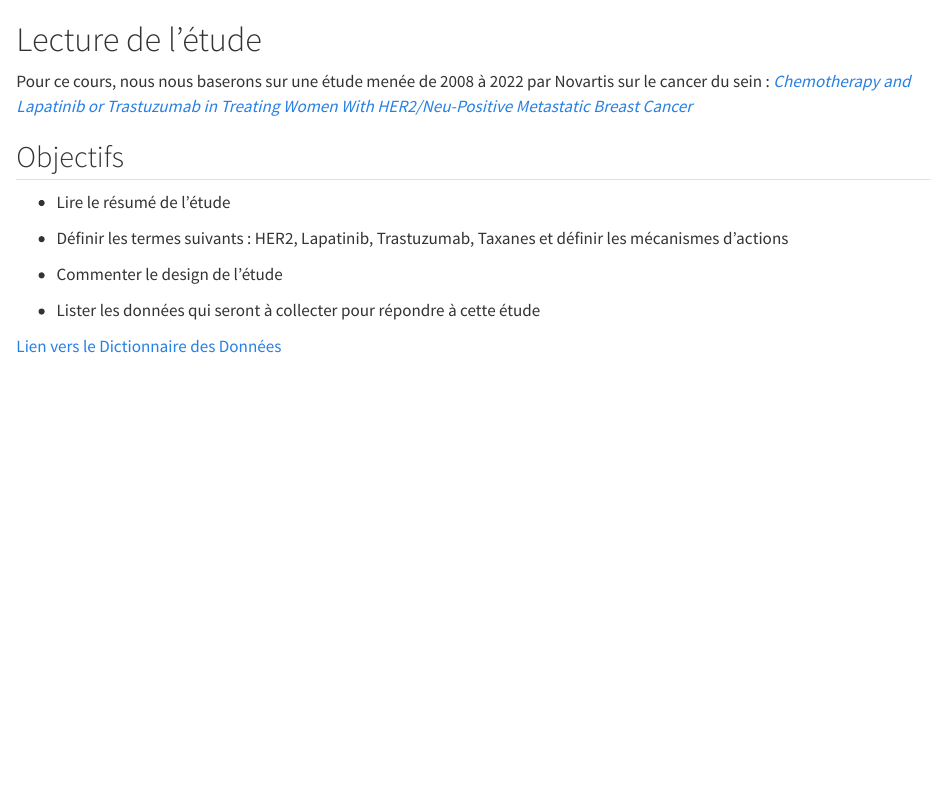
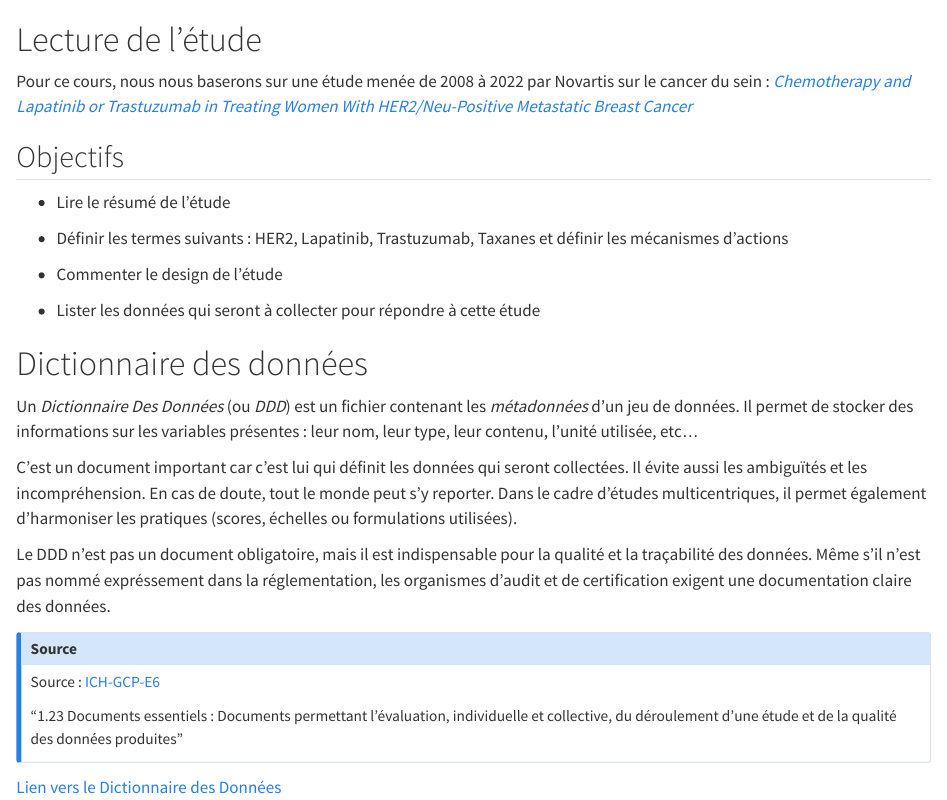
Before and after one commit to fmarchais/cours_m2_2026, a Quarto document (pages/1_intro.qmd): the page in a window 1100 px wide, from its top. Rendered offline with R 4.5, knitr and Pandoc in place of Quarto, with nearby package versions.

Commit message:
update tp1

```diff
--- a/pages/1_intro.qmd
+++ b/pages/1_intro.qmd
@@ -12,4 +12,22 @@ Pour ce cours, nous nous baserons sur une étude menée de 2008 à 2022 par Nova
 
 -   Lister les données qui seront à collecter pour répondre à cette étude
 
+# Dictionnaire des données
+
+Un *Dictionnaire Des Données* (ou *DDD*) est un fichier contenant les *métadonnées* d'un jeu de données. Il permet de stocker des informations sur les variables présentes : leur nom, leur type, leur contenu, l'unité utilisée, etc...
+
+C'est un document important car c'est lui qui définit les données qui seront collectées. Il évite aussi les ambiguïtés et les incompréhension. En cas de doute, tout le monde peut s'y reporter. Dans le cadre d'études multicentriques, il permet également d'harmoniser les pratiques (scores, échelles ou formulations utilisées).
+
+Le DDD n'est pas un document obligatoire, mais il est indispensable pour la qualité et la traçabilité des données. Même s'il n'est pas nommé expréssement dans la réglementation, les organismes d'audit et de certification exigent une documentation claire des données.
+
+::: callout-note
+## Source
+Source : [ICH-GCP-E6](https://ichgcp.net/storage/pdf/ICH-GCP-E6-Add-(R2).fr.pdf)
+
+
+"1.23 Documents essentiels : Documents permettant l’évaluation, individuelle et collective, du déroulement d’une étude et de la qualité des données produites"
+:::
+
+
+
 [Lien vers le Dictionnaire des Données](https://docs.google.com/spreadsheets/d/1riBgB6wtcMm-kOjnv1WlvoS9bkD82P5wmaUeWeR7ccM/edit?gid=0#gid=0)
```
